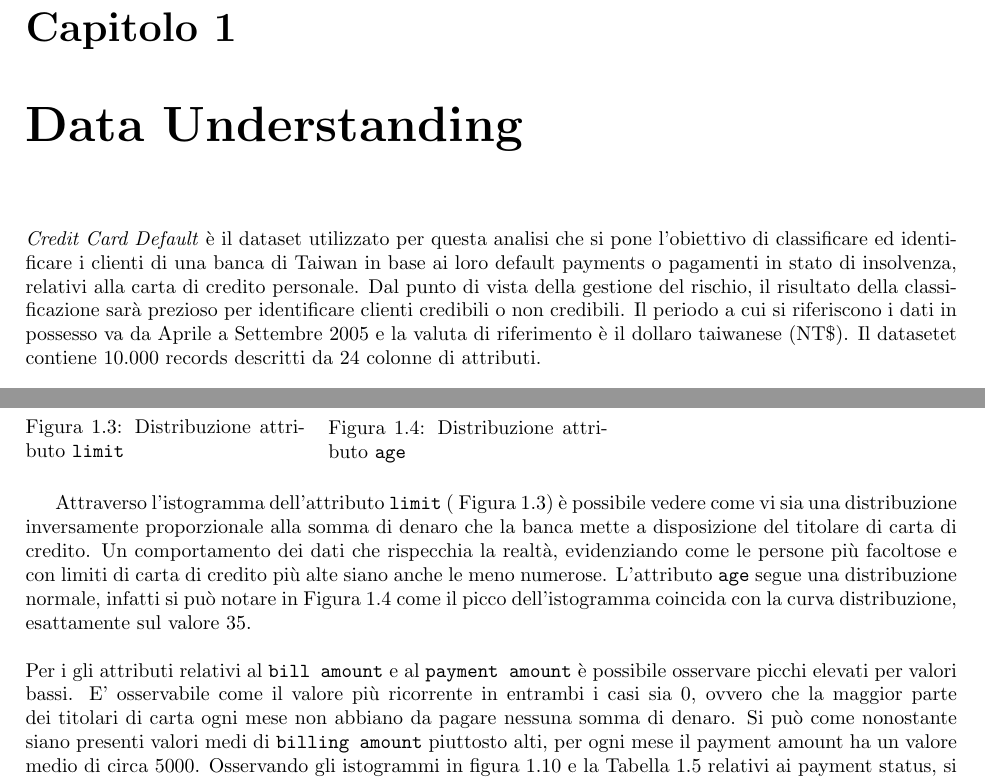
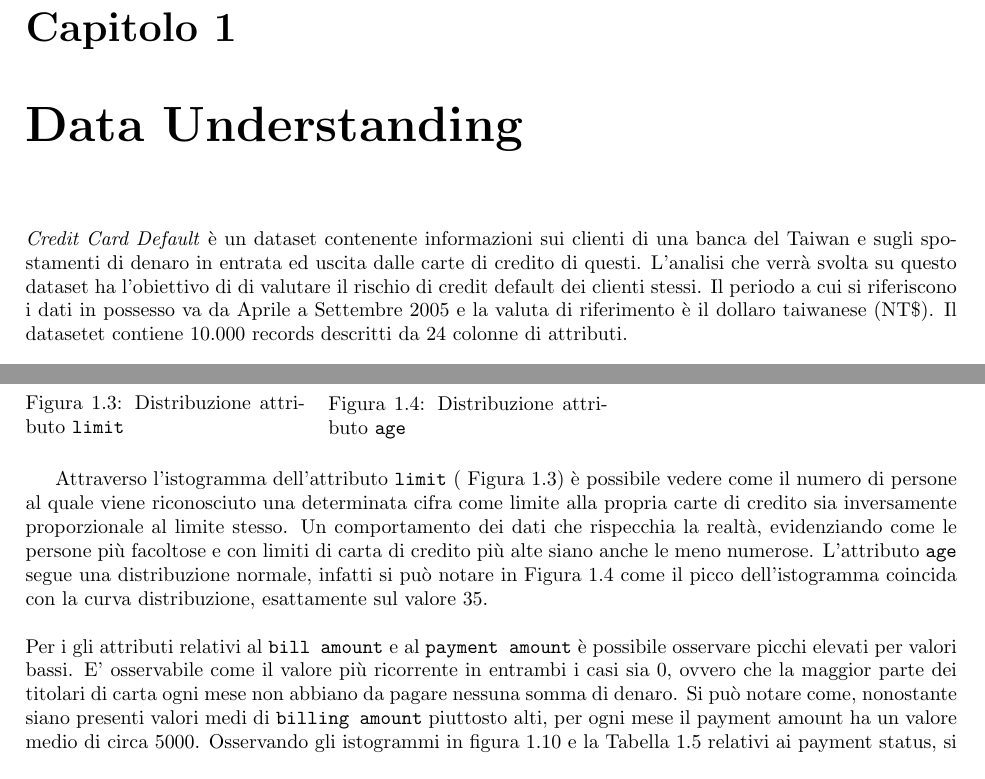
Before and after one commit to armandodiofano/dm2018, a LaTeX document (Report/report_dm.tex, which reads Report/dataunderstanding.tex): two parts of pages 2 and 4 of 19, joined at a grey line, cut so that both start at the same text. Compiled offline with pdfLaTeX.

Commit message:
Update dataunderstanding.tex

```diff
--- a/Report/dataunderstanding.tex
+++ b/Report/dataunderstanding.tex
@@ -1,12 +1,9 @@
 \chapter{Data Understanding}
 
-\textit{Credit Card Default} \`e il dataset utilizzato
-per questa analisi che si pone l'obiettivo di classificare
-ed identificare i clienti di una banca di Taiwan in base
-ai loro default payments o pagamenti in stato di insolvenza,
-relativi alla carta di credito personale. Dal punto di vista
-della gestione del rischio, il risultato della classificazione
-sar\`a prezioso per identificare clienti credibili o non credibili.
+\textit{Credit Card Default} \`e un dataset contenente informazioni sui clienti di una banca
+del Taiwan e sugli spostamenti di denaro in entrata ed uscita dalle carte di credito di questi.
+L'analisi che verrà svolta su questo dataset ha l'obiettivo di di valutare il rischio di credit default
+ dei clienti stessi.
 Il periodo a cui si riferiscono i dati in possesso va da Aprile
 a Settembre 2005 e la valuta di riferimento \`e il dollaro
 taiwanese (NT\$). Il datasetet contiene 10.000 records descritti
@@ -137,7 +133,7 @@ Per la visualizzazione della distribuzione di attributi numerici sono stati util
 \endminipage
 \end{figure}
 
-Attraverso l'istogramma dell'attributo \texttt{limit} ( Figura~\ref{limit-dist}) \`e possibile vedere come vi sia una distribuzione inversamente proporzionale alla somma di denaro che la banca mette a disposizione del titolare di carta di credito. Un comportamento dei dati che rispecchia la realt\`a, evidenziando come le persone pi\`u facoltose e con limiti di carta di credito pi\`u alte siano anche le meno numerose. L'attributo \texttt{age} segue una distribuzione normale, infatti si pu\`o notare in Figura~\ref{age-dist} come il picco dell'istogramma coincida con la curva distribuzione, esattamente sul valore 35.
+Attraverso l'istogramma dell'attributo \texttt{limit} ( Figura~\ref{limit-dist}) \`e possibile vedere come il numero di persone al quale viene riconosciuto una determinata cifra come limite alla propria carte di credito sia inversamente proporzionale al limite stesso. Un comportamento dei dati che rispecchia la realt\`a, evidenziando come le persone pi\`u facoltose e con limiti di carta di credito pi\`u alte siano anche le meno numerose. L'attributo \texttt{age} segue una distribuzione normale, infatti si pu\`o notare in Figura~\ref{age-dist} come il picco dell'istogramma coincida con la curva distribuzione, esattamente sul valore 35.
 
 \begin{figure}[!htb]
 \minipage{0.62\textwidth}
@@ -165,7 +161,7 @@ Attraverso l'istogramma dell'attributo \texttt{limit} ( Figura~\ref{limit-dist})
 \endminipage\hfill
 \end{figure}
 \mbox{}\\
-Per i gli attributi relativi al \texttt{bill amount} e al \texttt{payment amount} \`e possibile osservare picchi elevati per valori bassi. E' osservabile come il valore pi\`u ricorrente in entrambi i casi sia 0, ovvero che la maggior parte dei titolari di carta ogni mese non abbiano da pagare nessuna somma di denaro. Si pu\`o come nonostante siano presenti valori medi di \texttt{billing amount} piuttosto alti, per ogni mese il payment amount ha un valore medio di circa 5000. Osservando gli istogrammi in figura 1.10 e la Tabella 1.5 relativi ai payment status, si pu\`o giustificare la differenza di valori medi degli attributi \texttt{billing amount} e \texttt{payment amount} da un alto numero di titolari di carta che ricorrono al metodo di pagamento \textbf{revolving credit}, rappresentato dal valore 0 degli attributi \texttt{payment status}, valore pi\`u ricorrente.
+Per i gli attributi relativi al \texttt{bill amount} e al \texttt{payment amount} \`e possibile osservare picchi elevati per valori bassi. E' osservabile come il valore pi\`u ricorrente in entrambi i casi sia 0, ovvero che la maggior parte dei titolari di carta ogni mese non abbiano da pagare nessuna somma di denaro. Si pu\`o notare come, nonostante siano presenti valori medi di \texttt{billing amount} piuttosto alti, per ogni mese il payment amount ha un valore medio di circa 5000. Osservando gli istogrammi in figura 1.10 e la Tabella 1.5 relativi ai payment status, si pu\`o giustificare la differenza di valori medi degli attributi \texttt{billing amount} e \texttt{payment amount} da un alto numero di titolari di carta che ricorrono al metodo di pagamento \textbf{revolving credit}, rappresentato dal valore 0 degli attributi \texttt{payment status}, valore pi\`u ricorrente.
 Inoltre \`e da sottolineare come gli attributi \texttt{payment status} seguano a grandi linee una distribuzione normale, con picco sul valore 0.
 \begin{figure}[!htb]
 \minipage{0.62\textwidth}
```
Also changed, not shown: Report/dataunderstanding.tex (13 more changed lines).
